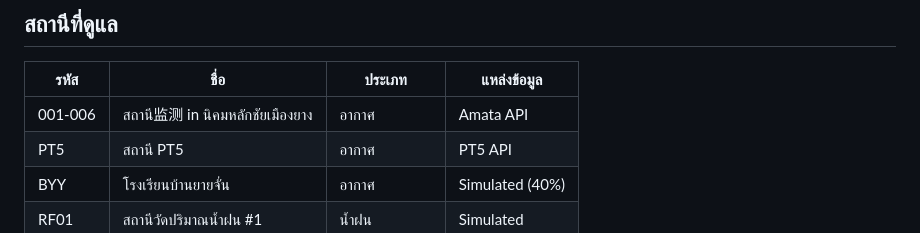
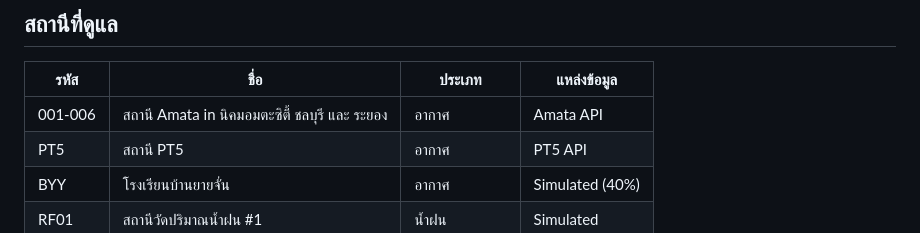
Before and after one commit to akradechLao/aqms-dashboard, a Markdown page: DEVELOPMENT.md, the part around the change. Rendered like a GitHub page.

Commit message:
Update station details in DEVELOPMENT.md

```diff
--- a/DEVELOPMENT.md
+++ b/DEVELOPMENT.md
@@ -3,7 +3,7 @@
 ## สถานีที่ดูแล
 | รหัส | ชื่อ | ประเภท | แหล่งข้อมูล |
 |------|------|--------|-------------|
-| 001-006 | สถานี监测 in นิคมหลักชัยเมืองยาง | อากาศ | Amata API |
+| 001-006 | สถานี Amata in นิคมอมตะซิตี้ ชลบุรี และ ระยอง | อากาศ | Amata API |
 | PT5 | สถานี PT5 | อากาศ | PT5 API |
 | BYY | โรงเรียนบ้านยายจั่น | อากาศ | Simulated (40%) |
 | RF01 | สถานีวัดปริมาณน้ำฝน #1 | น้ำฝน | Simulated |
```
